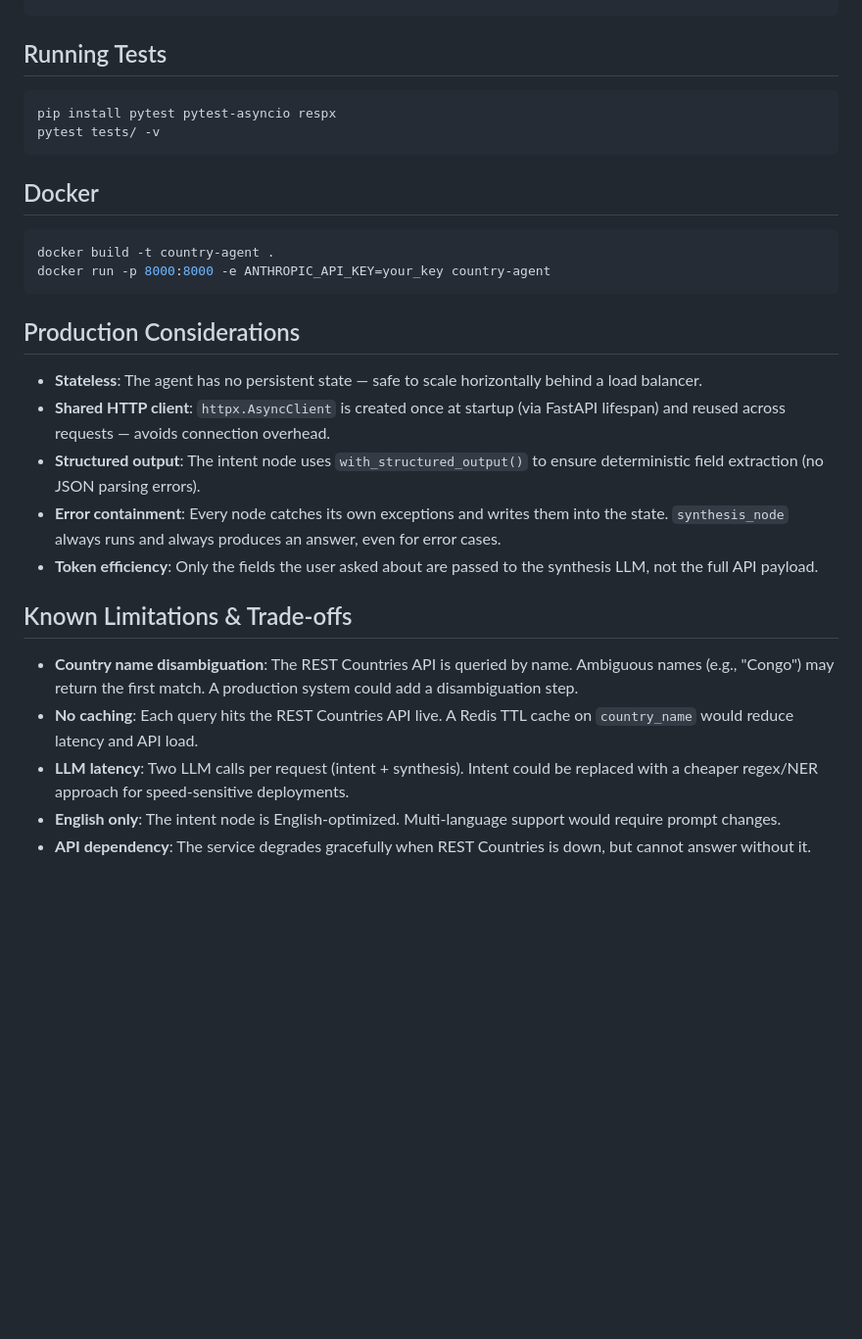
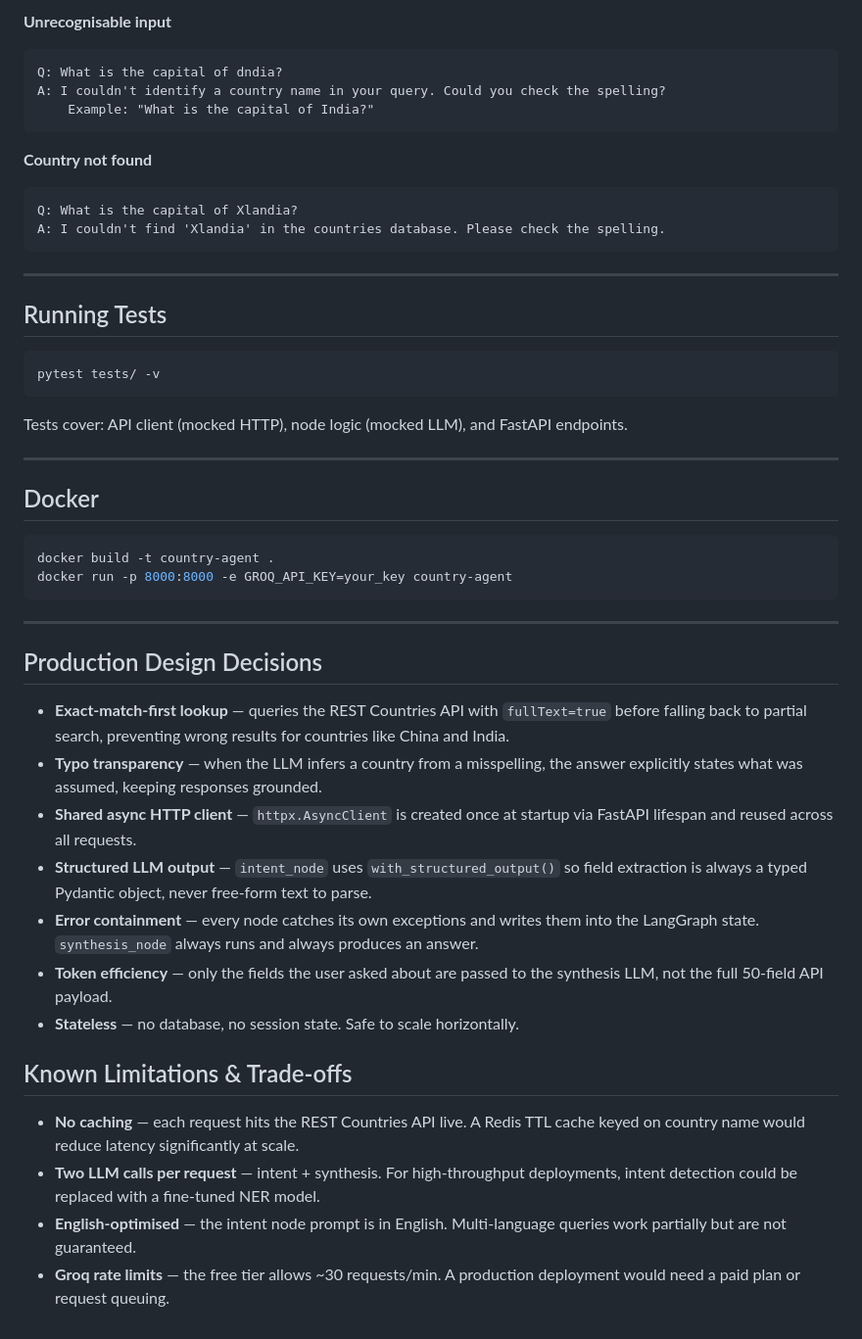
Before and after one commit to debashish-datascience1/country-agent, a Markdown page: README.md, the part around one of its changes. Shown at 98% size. Rendered like a GitHub page; blank space fills up the shorter version.

````diff
--- a/README.md
+++ b/README.md
@@ -102,29 +164,50 @@ curl http://localhost:8000/health
+**Unrecognisable input**
+```
+Q: What is the capital of dndia?
+A: I couldn't identify a country name in your query. Could you check the spelling?
+    Example: "What is the capital of India?"
+```
+
+**Country not found**
+```
+Q: What is the capital of Xlandia?
+A: I couldn't find 'Xlandia' in the countries database. Please check the spelling.
+```
+
+---
+
 ## Running Tests
 
 ```bash
-pip install pytest pytest-asyncio respx
 pytest tests/ -v
 ```
+
+Tests cover: API client (mocked HTTP), node logic (mocked LLM), and FastAPI endpoints.
+
+---
 
 ## Docker
 
 ```bash
 docker build -t country-agent .
-docker run -p 8000:8000 -e ANTHROPIC_API_KEY=your_key country-agent
+docker run -p 8000:8000 -e GROQ_API_KEY=your_key country-agent
 ```
 
-## Production Considerations
+---
 
-- **Stateless**: The agent has no persistent state — safe to scale horizontally behind a load balancer.
-- **Shared HTTP client**: `httpx.AsyncClient` is created once at startup (via FastAPI lifespan) and reused across requests — avoids connection overhead.
-- **Structured output**: The intent node uses `with_structured_output()` to ensure deterministic field extraction (no JSON parsing errors).
-- **Error containment**: Every node catches its own exceptions and writes them into the state. `synthesis_node` always runs and always produces an answer, even for error cases.
-- **Token efficiency**: Only the fields the user asked about are passed to the synthesis LLM, not the full API payload.
+## Production Design Decisions
+
+- **Exact-match-first lookup** — queries the REST Countries API with `fullText=true` before falling back to partial search, preventing wrong results for countries like China and India.
+- **Typo transparency** — when the LLM infers a country from a misspelling, the answer explicitly states what was assumed, keeping responses grounded.
+- **Shared async HTTP client** — `httpx.AsyncClient` is created once at startup via FastAPI lifespan and reused across all requests.
+- **Structured LLM output** — `intent_node` uses `with_structured_output()` so field extraction is always a typed Pydantic object, never free-form text to parse.
+- **Error containment** — every node catches its own exceptions and writes them into the LangGraph state. `synthesis_node` always runs and always produces an answer.
+- **Token efficiency** — only the fields the user asked about are passed to the synthesis LLM, not the full 50-field API payload.
+- **Stateless** — no database, no session state. Safe to scale horizontally.
 
 ## Known Limitations & Trade-offs
 
-- **Country name disambiguation**: The REST Countries API is queried by name. Ambiguous names (e.g., "Congo") may return the first match. A production system could add a disambiguation step.
-- **No caching**: Each query hits the REST Countries API live. A Redis TTL cache on `country_name` would reduce latency and API load.
-- **LLM latency**: Two LLM calls per request (intent + synthesis). Intent could be replaced with a cheaper regex/NER approach for speed-sensitive deployments.
-- **English only**: The intent node is English-optimized. Multi-language support would require prompt changes.
-- **API dependency**: The service degrades gracefully when REST Countries is down, but cannot answer without it.
+- **No caching** — each request hits the REST Countries API live. A Redis TTL cache keyed on country name would reduce latency significantly at scale.
+- **Two LLM calls per request** — intent + synthesis. For high-throughput deployments, intent detection could be replaced with a fine-tuned NER model.
+- **English-optimised** — the intent node prompt is in English. Multi-language queries work partially but are not guaranteed.
+- **Groq rate limits** — the free tier allows ~30 requests/min. A production deployment would need a paid plan or request queuing.
````
Also changed, not shown: other parts of README.md (+111 -49 lines).
